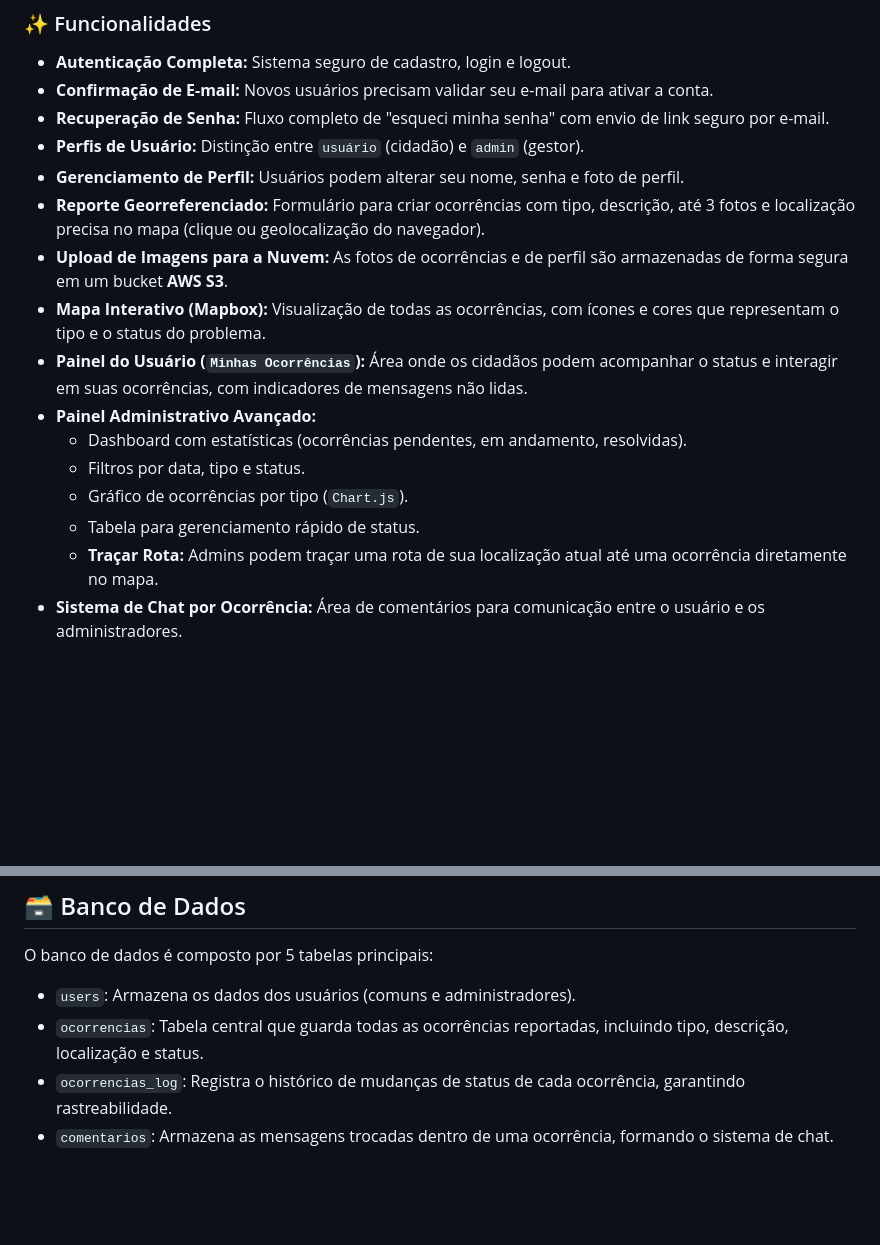
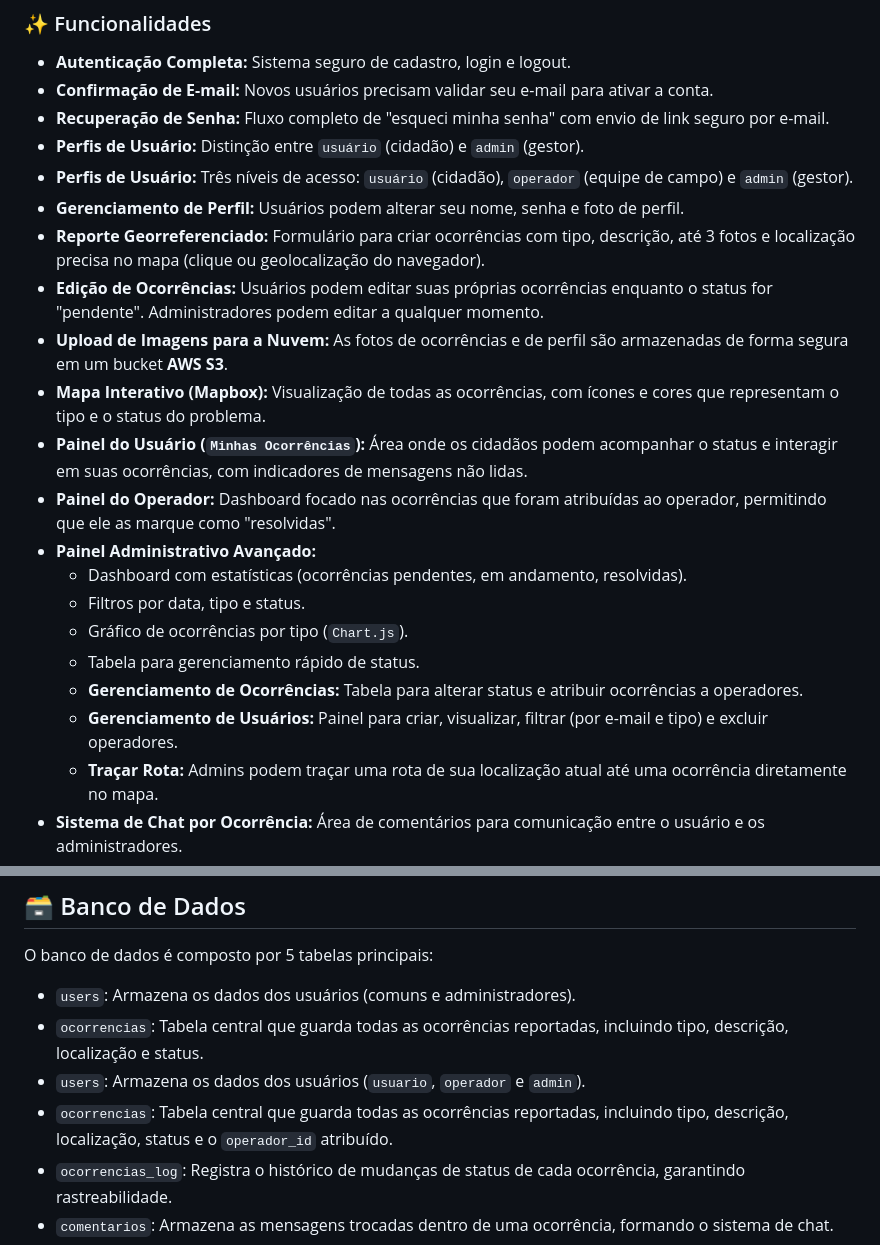
Before and after one commit to Fabiolegra/iluminai, a Markdown page: README.md, 2 parts joined by grey strips. Rendered like a GitHub page; blank space fills up the shorter version.

Commit message:
docs: atualizaçoes

```diff
--- a/README.md
+++ b/README.md
@@ -16,16 +16,21 @@ Administradores possuem um painel para visualizar todas as ocorrências, alterar
 *   **Confirmação de E-mail:** Novos usuários precisam validar seu e-mail para ativar a conta.
 *   **Recuperação de Senha:** Fluxo completo de "esqueci minha senha" com envio de link seguro por e-mail.
 *   **Perfis de Usuário:** Distinção entre `usuário` (cidadão) e `admin` (gestor).
+*   **Perfis de Usuário:** Três níveis de acesso: `usuário` (cidadão), `operador` (equipe de campo) e `admin` (gestor).
 *   **Gerenciamento de Perfil:** Usuários podem alterar seu nome, senha e foto de perfil.
 *   **Reporte Georreferenciado:** Formulário para criar ocorrências com tipo, descrição, até 3 fotos e localização precisa no mapa (clique ou geolocalização do navegador).
+*   **Edição de Ocorrências:** Usuários podem editar suas próprias ocorrências enquanto o status for "pendente". Administradores podem editar a qualquer momento.
 *   **Upload de Imagens para a Nuvem:** As fotos de ocorrências e de perfil são armazenadas de forma segura em um bucket **AWS S3**.
 *   **Mapa Interativo (Mapbox):** Visualização de todas as ocorrências, com ícones e cores que representam o tipo e o status do problema.
 *   **Painel do Usuário (`Minhas Ocorrências`):** Área onde os cidadãos podem acompanhar o status e interagir em suas ocorrências, com indicadores de mensagens não lidas.
+*   **Painel do Operador:** Dashboard focado nas ocorrências que foram atribuídas ao operador, permitindo que ele as marque como "resolvidas".
 *   **Painel Administrativo Avançado:**
     *   Dashboard com estatísticas (ocorrências pendentes, em andamento, resolvidas).
     *   Filtros por data, tipo e status.
     *   Gráfico de ocorrências por tipo (`Chart.js`).
     *   Tabela para gerenciamento rápido de status.
+    *   **Gerenciamento de Ocorrências:** Tabela para alterar status e atribuir ocorrências a operadores.
+    *   **Gerenciamento de Usuários:** Painel para criar, visualizar, filtrar (por e-mail e tipo) e excluir operadores.
     *   **Traçar Rota:** Admins podem traçar uma rota de sua localização atual até uma ocorrência diretamente no mapa.
 *   **Sistema de Chat por Ocorrência:** Área de comentários para comunicação entre o usuário e os administradores.
 *   **Histórico de Status:** Log de todas as alterações de status de uma ocorrência para rastreabilidade.
@@ -162,6 +167,8 @@ O banco de dados é composto por 5 tabelas principais:
 
 *   `users`: Armazena os dados dos usuários (comuns e administradores).
 *   `ocorrencias`: Tabela central que guarda todas as ocorrências reportadas, incluindo tipo, descrição, localização e status.
+*   `users`: Armazena os dados dos usuários (`usuario`, `operador` e `admin`).
+*   `ocorrencias`: Tabela central que guarda todas as ocorrências reportadas, incluindo tipo, descrição, localização, status e o `operador_id` atribuído.
 *   `ocorrencias_log`: Registra o histórico de mudanças de status de cada ocorrência, garantindo rastreabilidade.
 *   `comentarios`: Armazena as mensagens trocadas dentro de uma ocorrência, formando o sistema de chat.
 *   `comentarios_visualizacao`: Controla quais comentários já foram lidos por cada usuário em cada ocorrência.
```
